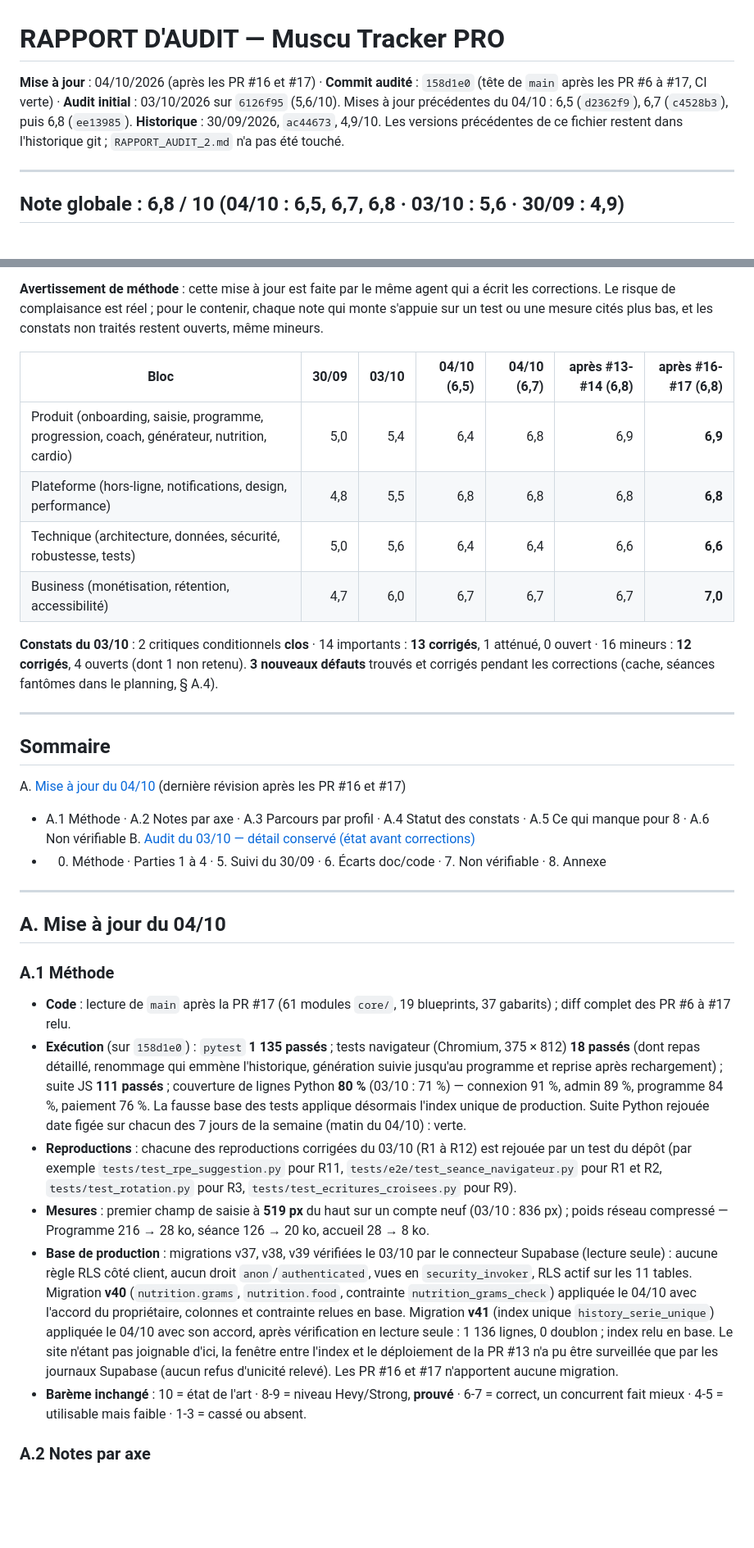
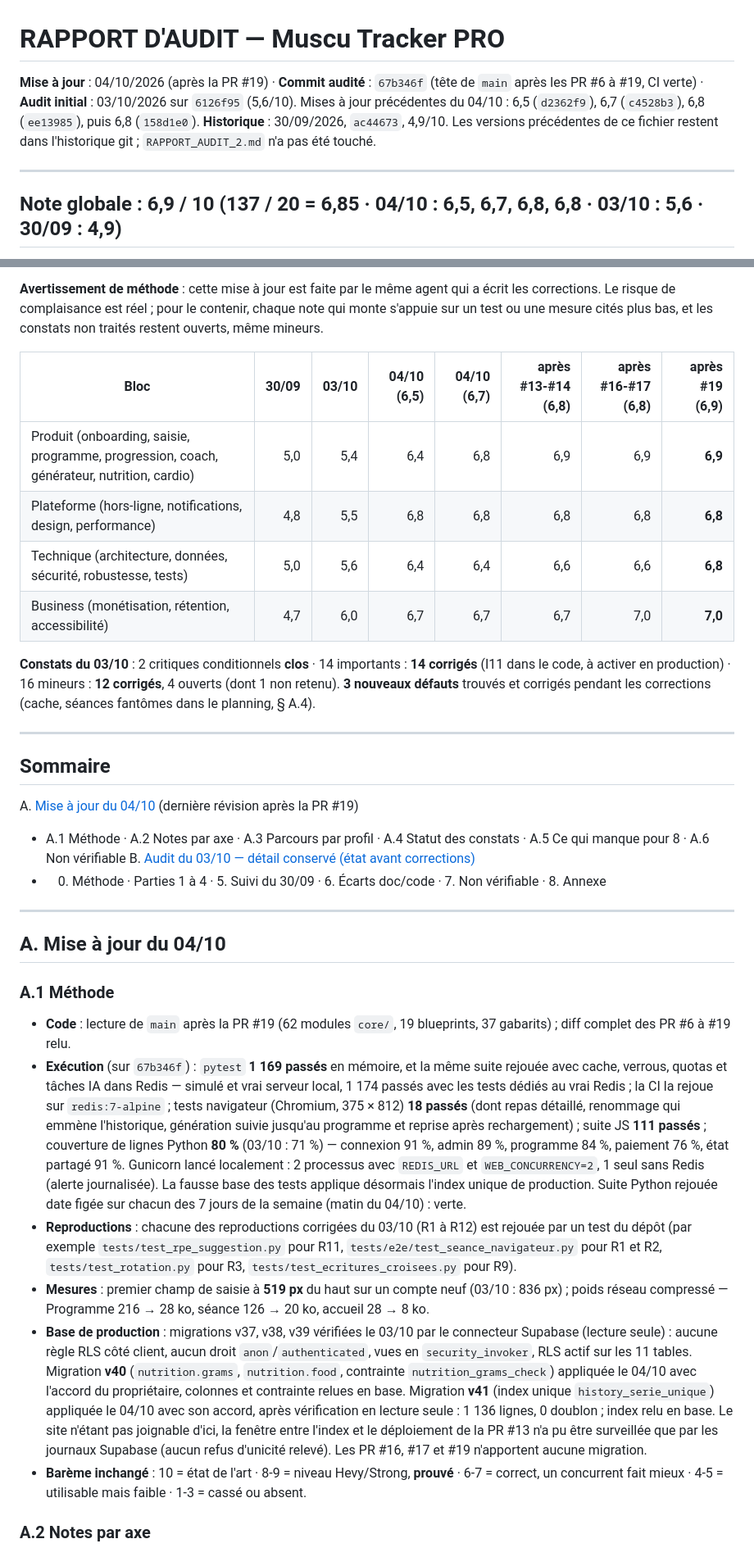
Before and after one commit to morauxpaul-jpg/mon-app-muscu, a Markdown page: RAPPORT_AUDIT.md, 2 parts joined by grey strips. Shown at 82% size. GitHub-like rendering; blank space fills up the shorter version.

```diff
--- a/RAPPORT_AUDIT.md
+++ b/RAPPORT_AUDIT.md
@@ -1,9 +1,9 @@
 # RAPPORT D'AUDIT — Muscu Tracker PRO
 
-**Mise à jour** : 04/10/2026 (après les PR #16 et #17) · **Commit audité** : `158d1e0` (tête de `main` après les PR #6 à #17, CI verte) · **Audit initial** : 03/10/2026 sur `6126f95` (5,6/10). Mises à jour précédentes du 04/10 : 6,5 (`d2362f9`), 6,7 (`c4528b3`), puis 6,8 (`ee13985`).
+**Mise à jour** : 04/10/2026 (après la PR #19) · **Commit audité** : `67b346f` (tête de `main` après les PR #6 à #19, CI verte) · **Audit initial** : 03/10/2026 sur `6126f95` (5,6/10). Mises à jour précédentes du 04/10 : 6,5 (`d2362f9`), 6,7 (`c4528b3`), 6,8 (`ee13985`), puis 6,8 (`158d1e0`).
 **Historique** : 30/09/2026, `ac44673`, 4,9/10. Les versions précédentes de ce fichier restent dans l'historique git ; `RAPPORT_AUDIT_2.md` n'a pas été touché.
 
 ---
 
-## Note globale : **6,8 / 10** (04/10 : 6,5, 6,7, 6,8 · 03/10 : 5,6 · 30/09 : 4,9)
+## Note globale : **6,9 / 10** (137 / 20 = 6,85 · 04/10 : 6,5, 6,7, 6,8, 6,8 · 03/10 : 5,6 · 30/09 : 4,9)
 
@@ -11,20 +11,20 @@
 
 **Avertissement de méthode** : cette mise à jour est faite par le même agent qui a écrit les corrections. Le risque de complaisance est réel ; pour le contenir, chaque note qui monte s'appuie sur un test ou une mesure cités plus bas, et les constats non traités restent ouverts, même mineurs.
 
-| Bloc | 30/09 | 03/10 | 04/10 (6,5) | 04/10 (6,7) | après #13-#14 (6,8) | après #16-#17 (6,8) |
-|---|---:|---:|---:|---:|---:|---:|
-| Produit (onboarding, saisie, programme, progression, coach, générateur, nutrition, cardio) | 5,0 | 5,4 | 6,4 | 6,8 | 6,9 | **6,9** |
-| Plateforme (hors-ligne, notifications, design, performance) | 4,8 | 5,5 | 6,8 | 6,8 | 6,8 | **6,8** |
-| Technique (architecture, données, sécurité, robustesse, tests) | 5,0 | 5,6 | 6,4 | 6,4 | 6,6 | **6,6** |
-| Business (monétisation, rétention, accessibilité) | 4,7 | 6,0 | 6,7 | 6,7 | 6,7 | **7,0** |
+| Bloc | 30/09 | 03/10 | 04/10 (6,5) | 04/10 (6,7) | après #13-#14 (6,8) | après #16-#17 (6,8) | après #19 (6,9) |
+|---|---:|---:|---:|---:|---:|---:|---:|
+| Produit (onboarding, saisie, programme, progression, coach, générateur, nutrition, cardio) | 5,0 | 5,4 | 6,4 | 6,8 | 6,9 | 6,9 | **6,9** |
+| Plateforme (hors-ligne, notifications, design, performance) | 4,8 | 5,5 | 6,8 | 6,8 | 6,8 | 6,8 | **6,8** |
+| Technique (architecture, données, sécurité, robustesse, tests) | 5,0 | 5,6 | 6,4 | 6,4 | 6,6 | 6,6 | **6,8** |
+| Business (monétisation, rétention, accessibilité) | 4,7 | 6,0 | 6,7 | 6,7 | 6,7 | 7,0 | **7,0** |
 
-**Constats du 03/10** : 2 critiques conditionnels **clos** · 14 importants : **13 corrigés**, 1 atténué, 0 ouvert · 16 mineurs : **12 corrigés**, 4 ouverts (dont 1 non retenu). **3 nouveaux défauts** trouvés et corrigés pendant les corrections (cache, séances fantômes dans le planning, § A.4).
+**Constats du 03/10** : 2 critiques conditionnels **clos** · 14 importants : **14 corrigés** (I11 dans le code, à activer en production) · 16 mineurs : **12 corrigés**, 4 ouverts (dont 1 non retenu). **3 nouveaux défauts** trouvés et corrigés pendant les corrections (cache, séances fantômes dans le planning, § A.4).
 
 ---
 
 ## Sommaire
 
-A. [Mise à jour du 04/10](#a-mise-à-jour-du-0410) (dernière révision après les PR #16 et #17)
+A. [Mise à jour du 04/10](#a-mise-à-jour-du-0410) (dernière révision après la PR #19)
   - A.1 Méthode · A.2 Notes par axe · A.3 Parcours par profil · A.4 Statut des constats · A.5 Ce qui manque pour 8 · A.6 Non vérifiable
 B. [Audit du 03/10 — détail conservé (état avant corrections)](#b-audit-du-0310--détail-conservé)
   - 0. Méthode · Parties 1 à 4 · 5. Suivi du 30/09 · 6. Écarts doc/code · 7. Non vérifiable · 8. Annexe
@@ -35,11 +35,11 @@ B. [Audit du 03/10 — détail conservé (état avant corrections)](#b-audit-du-
 
 ### A.1 Méthode
 
-- **Code** : lecture de `main` après la PR #17 (61 modules `core/`, 19 blueprints, 37 gabarits) ; diff complet des PR #6 à #17 relu.
-- **Exécution** (sur `158d1e0`) : `pytest` **1 135 passés** ; tests navigateur (Chromium, 375 × 812) **18 passés** (dont repas détaillé, renommage qui emmène l'historique, génération suivie jusqu'au programme et reprise après rechargement) ; suite JS **111 passés** ; couverture de lignes Python **80 %** (03/10 : 71 %) — connexion 91 %, admin 89 %, programme 84 %, paiement 76 %. La fausse base des tests applique désormais l'index unique de production. Suite Python rejouée date figée sur chacun des 7 jours de la semaine (matin du 04/10) : verte.
+- **Code** : lecture de `main` après la PR #19 (62 modules `core/`, 19 blueprints, 37 gabarits) ; diff complet des PR #6 à #19 relu.
+- **Exécution** (sur `67b346f`) : `pytest` **1 169 passés** en mémoire, et la même suite rejouée avec cache, verrous, quotas et tâches IA dans Redis — simulé et vrai serveur local, 1 174 passés avec les tests dédiés au vrai Redis ; la CI la rejoue sur `redis:7-alpine` ; tests navigateur (Chromium, 375 × 812) **18 passés** (dont repas détaillé, renommage qui emmène l'historique, génération suivie jusqu'au programme et reprise après rechargement) ; suite JS **111 passés** ; couverture de lignes Python **80 %** (03/10 : 71 %) — connexion 91 %, admin 89 %, programme 84 %, paiement 76 %, état partagé 91 %. Gunicorn lancé localement : 2 processus avec `REDIS_URL` et `WEB_CONCURRENCY=2`, 1 seul sans Redis (alerte journalisée). La fausse base des tests applique désormais l'index unique de production. Suite Python rejouée date figée sur chacun des 7 jours de la semaine (matin du 04/10) : verte.
 - **Reproductions** : chacune des reproductions corrigées du 03/10 (R1 à R12) est rejouée par un test du dépôt (par exemple `tests/test_rpe_suggestion.py` pour R11, `tests/e2e/test_seance_navigateur.py` pour R1 et R2, `tests/test_rotation.py` pour R3, `tests/test_ecritures_croisees.py` pour R9).
 - **Mesures** : premier champ de saisie à **519 px** du haut sur un compte neuf (03/10 : 836 px) ; poids réseau compressé — Programme 216 → 28 ko, séance 126 → 20 ko, accueil 28 → 8 ko.
-- **Base de production** : migrations v37, v38, v39 vérifiées le 03/10 par le connecteur Supabase (lecture seule) : aucune règle RLS côté client, aucun droit `anon`/`authenticated`, vues en `security_invoker`, RLS actif sur les 11 tables. Migration **v40** (`nutrition.grams`, `nutrition.food`, contrainte `nutrition_grams_check`) appliquée le 04/10 avec l'accord du propriétaire, colonnes et contrainte relues en base. Migration **v41** (index unique `history_serie_unique`) appliquée le 04/10 avec son accord, après vérification en lecture seule : 1 136 lignes, 0 doublon ; index relu en base. Le site n'étant pas joignable d'ici, la fenêtre entre l'index et le déploiement de la PR #13 n'a pu être surveillée que par les journaux Supabase (aucun refus d'unicité relevé). Les PR #16 et #17 n'apportent aucune migration.
+- **Base de production** : migrations v37, v38, v39 vérifiées le 03/10 par le connecteur Supabase (lecture seule) : aucune règle RLS côté client, aucun droit `anon`/`authenticated`, vues en `security_invoker`, RLS actif sur les 11 tables. Migration **v40** (`nutrition.grams`, `nutrition.food`, contrainte `nutrition_grams_check`) appliquée le 04/10 avec l'accord du propriétaire, colonnes et contrainte relues en base. Migration **v41** (index unique `history_serie_unique`) appliquée le 04/10 avec son accord, après vérification en lecture seule : 1 136 lignes, 0 doublon ; index relu en base. Le site n'étant pas joignable d'ici, la fenêtre entre l'index et le déploiement de la PR #13 n'a pu être surveillée que par les journaux Supabase (aucun refus d'unicité relevé). Les PR #16, #17 et #19 n'apportent aucune migration.
 - **Barème inchangé** : 10 = état de l'art · 8-9 = niveau Hevy/Strong, **prouvé** · 6-7 = correct, un concurrent fait mieux · 4-5 = utilisable mais faible · 1-3 = cassé ou absent.
 
 ### A.2 Notes par axe
```
Also changed, not shown: other parts of RAPPORT_AUDIT.md (+14 -15 lines).
